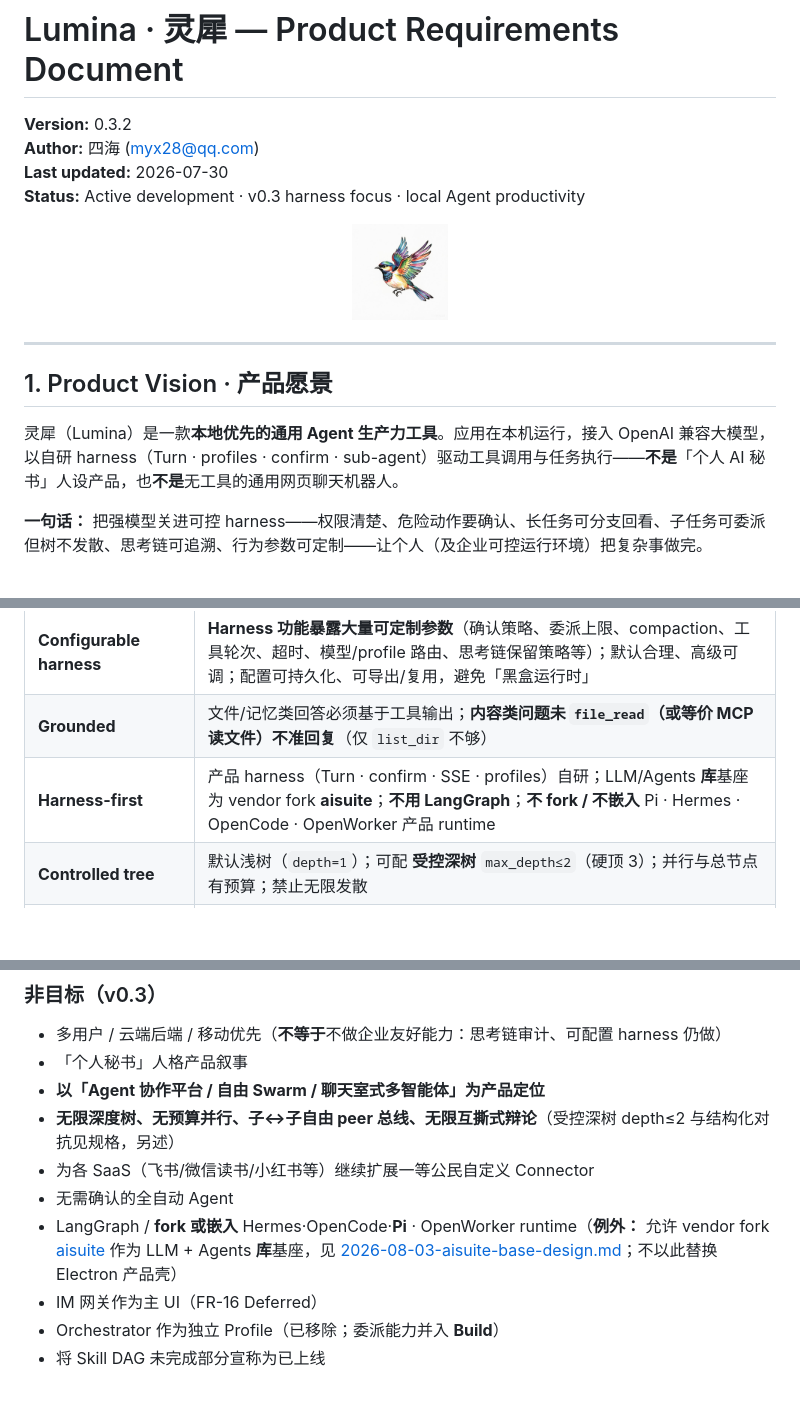
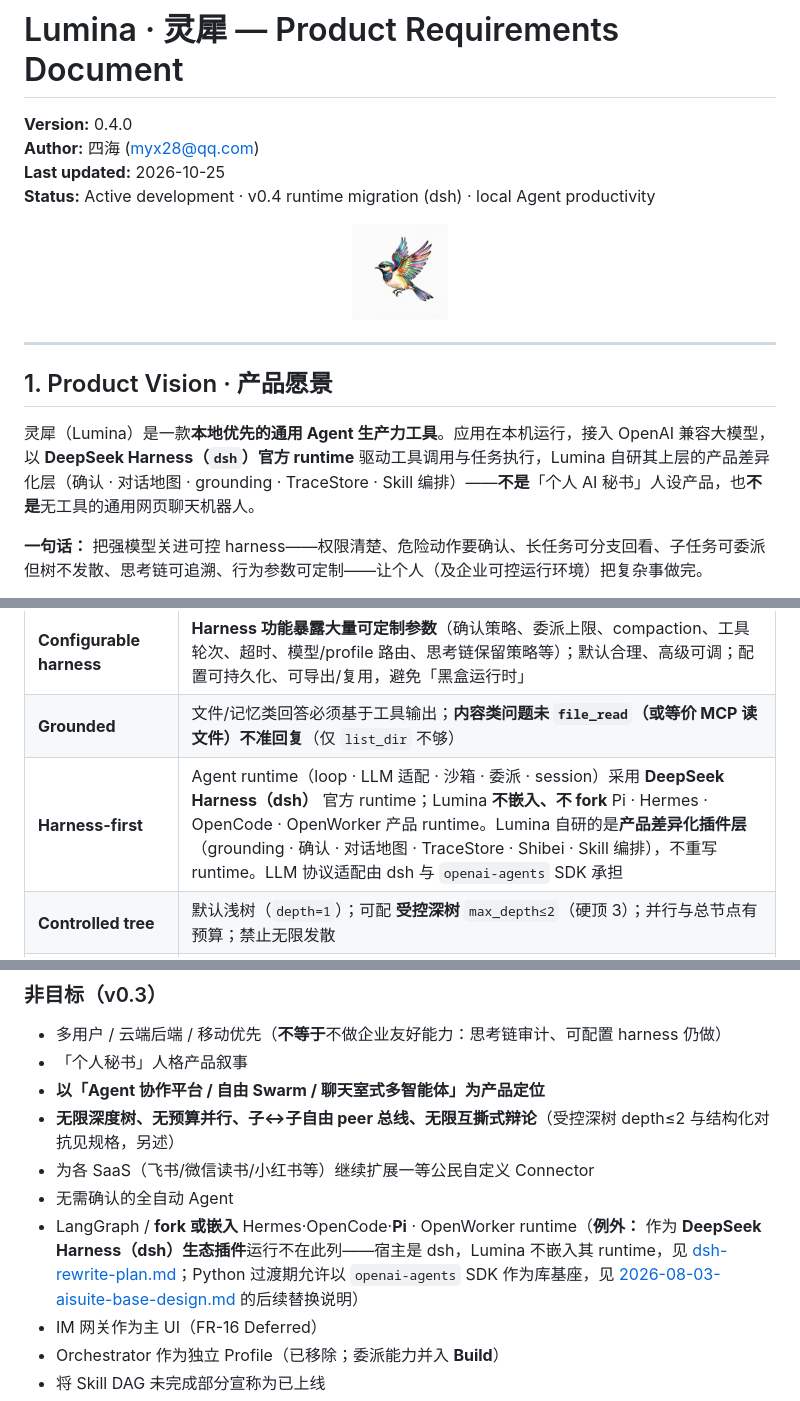
Before and after one commit to Miles128/Lumina, a Markdown page: docs/PRD.md, 3 parts joined by grey strips. GitHub-like rendering; blank space fills up the shorter version.

```diff
--- a/docs/PRD.md
+++ b/docs/PRD.md
@@ -1,9 +1,9 @@
 # Lumina · 灵犀 — Product Requirements Document
 
-**Version:** 0.3.2
+**Version:** 0.4.0
 **Author:** 四海 (myx28@qq.com)
-**Last updated:** 2026-07-30
-**Status:** Active development · v0.3 harness focus · local Agent productivity
+**Last updated:** 2026-10-25
+**Status:** Active development · v0.4 runtime migration (dsh) · local Agent productivity
 
 <p align="center">
   <img src="assets/logo.png" alt="Lumina logo" width="96" />
@@ -13,7 +13,7 @@
 
 ## 1. Product Vision · 产品愿景
 
-灵犀（Lumina）是一款**本地优先的通用 Agent 生产力工具**。应用在本机运行，接入 OpenAI 兼容大模型，以自研 harness（Turn · profiles · confirm · sub-agent）驱动工具调用与任务执行——**不是**「个人 AI 秘书」人设产品，也**不是**无工具的通用网页聊天机器人。
+灵犀（Lumina）是一款**本地优先的通用 Agent 生产力工具**。应用在本机运行，接入 OpenAI 兼容大模型，以 **DeepSeek Harness（`dsh`）官方 runtime** 驱动工具调用与任务执行，Lumina 自研其上层的产品差异化层（确认 · 对话地图 · grounding · TraceStore · Skill 编排）——**不是**「个人 AI 秘书」人设产品，也**不是**无工具的通用网页聊天机器人。
 
 **一句话：** 把强模型关进可控 harness——权限清楚、危险动作要确认、长任务可分支回看、子任务可委派但树不发散、思考链可追溯、行为参数可定制——让个人（及企业可控运行环境）把复杂事做完。
 
@@ -34,7 +34,7 @@
 | **Traceable reasoning** | **思考链可记录、可追溯、可分析**——模型推理 / 工具决策 / 确认与委派节点形成结构化轨迹，支持回放、审计与事后分析；对企业可控运行环境（合规、事故复盘、质量评估）是一等公民能力，而非调试彩蛋 |
 | **Configurable harness** | **Harness 功能暴露大量可定制参数**（确认策略、委派上限、compaction、工具轮次、超时、模型/profile 路由、思考链保留策略等）；默认合理、高级可调；配置可持久化、可导出/复用，避免「黑盒运行时」 |
 | **Grounded** | 文件/记忆类回答必须基于工具输出；**内容类问题未 `file_read`（或等价 MCP 读文件）不准回复**（仅 `list_dir` 不够） |
-| **Harness-first** | 产品 harness（Turn · confirm · SSE · profiles）自研；LLM/Agents **库**基座为 vendor fork **aisuite**；**不用 LangGraph**；**不 fork / 不嵌入** Pi · Hermes · OpenCode · OpenWorker 产品 runtime |
+| **Harness-first** | Agent runtime（loop · LLM 适配 · 沙箱 · 委派 · session）采用 **DeepSeek Harness（dsh）** 官方 runtime；Lumina **不嵌入、不 fork** Pi · Hermes · OpenCode · OpenWorker 产品 runtime。Lumina 自研的是**产品差异化插件层**（grounding · 确认 · 对话地图 · TraceStore · Shibei · Skill 编排），不重写 runtime。LLM 协议适配由 dsh 与 `openai-agents` SDK 承担 |
 | **Controlled tree** | 默认浅树（`depth=1`）；可配 **受控深树** `max_depth≤2`（硬顶 3）；并行与总节点有预算；禁止无限发散 |
 | **Parent / referee decides** | 多路摘要由**项目主管**综合；可选 `verify` / `ask_user`；高分歧或高风险写路径可进入**结构化对抗**（方案主张 ↔ 风险质询，评审仲裁收束）；**禁止**子↔子自由总线与无限互撕 |
 | **WriteGate** | 子 Agent 只写隔离草稿（proposals）；**项目落地**仅主管/仲裁收尾经确认后写入业务路径 |
@@ -53,7 +53,7 @@
 - **无限深度树、无预算并行、子↔子自由 peer 总线、无限互撕式辩论**（受控深树 depth≤2 与结构化对抗见规格，另述）
 - 为各 SaaS（飞书/微信读书/小红书等）继续扩展一等公民自定义 Connector
 - 无需确认的全自动 Agent
-- LangGraph / **fork 或嵌入** Hermes·OpenCode·**Pi** · OpenWorker runtime（**例外：** 允许 vendor fork [aisuite](https://github.com/andrewyng/aisuite) 作为 LLM + Agents **库**基座，见 [2026-08-03-aisuite-base-design.md](superpowers/specs/2026-08-03-aisuite-base-design.md)；不以此替换 Electron 产品壳）
+- LangGraph / **fork 或嵌入** Hermes·OpenCode·**Pi** · OpenWorker runtime（**例外：** 作为 **DeepSeek Harness（dsh）生态插件**运行不在此列——宿主是 dsh，Lumina 不嵌入其 runtime，见 [dsh-rewrite-plan.md](dsh-rewrite-plan.md)；Python 过渡期允许以 `openai-agents` SDK 作为库基座，见 [2026-08-03-aisuite-base-design.md](superpowers/specs/2026-08-03-aisuite-base-design.md) 的后续替换说明）
 - IM 网关作为主 UI（FR-16 Deferred）
 - Orchestrator 作为独立 Profile（已移除；委派能力并入 **Build**）
 - 将 Skill DAG 未完成部分宣称为已上线
```
Also changed, not shown: other parts of docs/PRD.md (+1 -1 lines), docs/dsh-rewrite-plan.md (added, +229 -0 lines).
